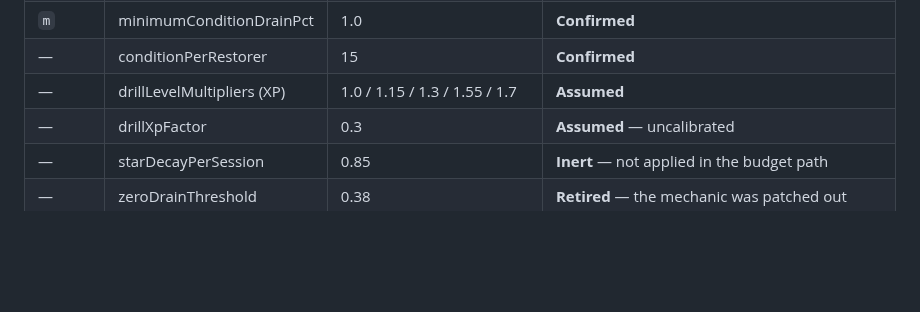
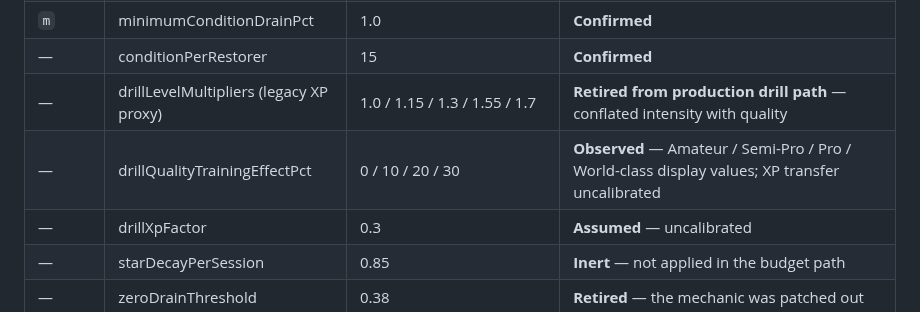
Before and after one commit to PayloadGuard-PLG/AIntegrity-Squad-Optimiser, a Markdown page: PRINCIPIA.md, the part around the change. Drawn GitHub-style; blank space fills up the shorter version.

Commit message:
principia: separate drill quality from intensity

```diff
--- a/PRINCIPIA.md
+++ b/PRINCIPIA.md
@@ -139,7 +139,8 @@ recorded against each; a constant with no game observation behind it is marked s
 | `ρ(ℓ)` | fanClubCondReduction | .10 / .15 / .20 / .25 / .50 | **Confirmed** — fractions, not percentages |
 | `m` | minimumConditionDrainPct | 1.0 | **Confirmed** |
 | — | conditionPerRestorer | 15 | **Confirmed** |
-| — | drillLevelMultipliers (XP) | 1.0 / 1.15 / 1.3 / 1.55 / 1.7 | **Assumed** |
+| — | drillLevelMultipliers (legacy XP proxy) | 1.0 / 1.15 / 1.3 / 1.55 / 1.7 | **Retired from production drill path** — conflated intensity with quality |
+| — | drillQualityTrainingEffectPct | 0 / 10 / 20 / 30 | **Observed** — Amateur / Semi-Pro / Pro / World-class display values; XP transfer uncalibrated |
 | — | drillXpFactor | 0.3 | **Assumed** — uncalibrated |
 | — | starDecayPerSession | 0.85 | **Inert** — not applied in the budget path |
 | — | zeroDrainThreshold | 0.38 | **Retired** — the mechanic was patched out |
```
